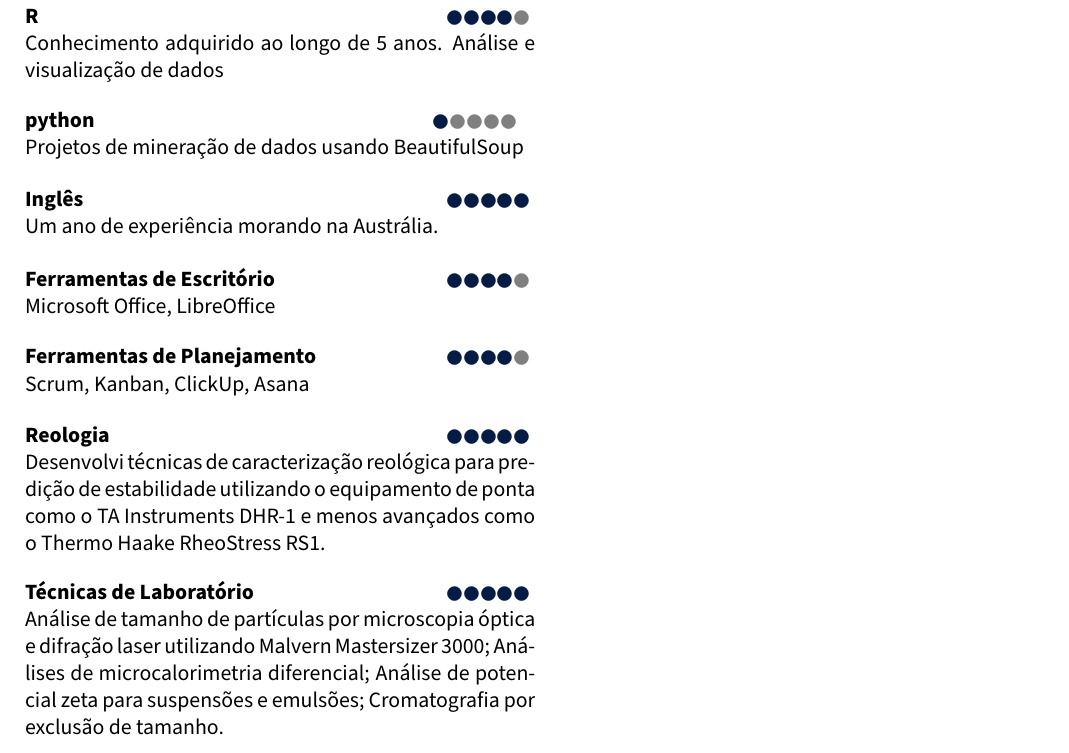
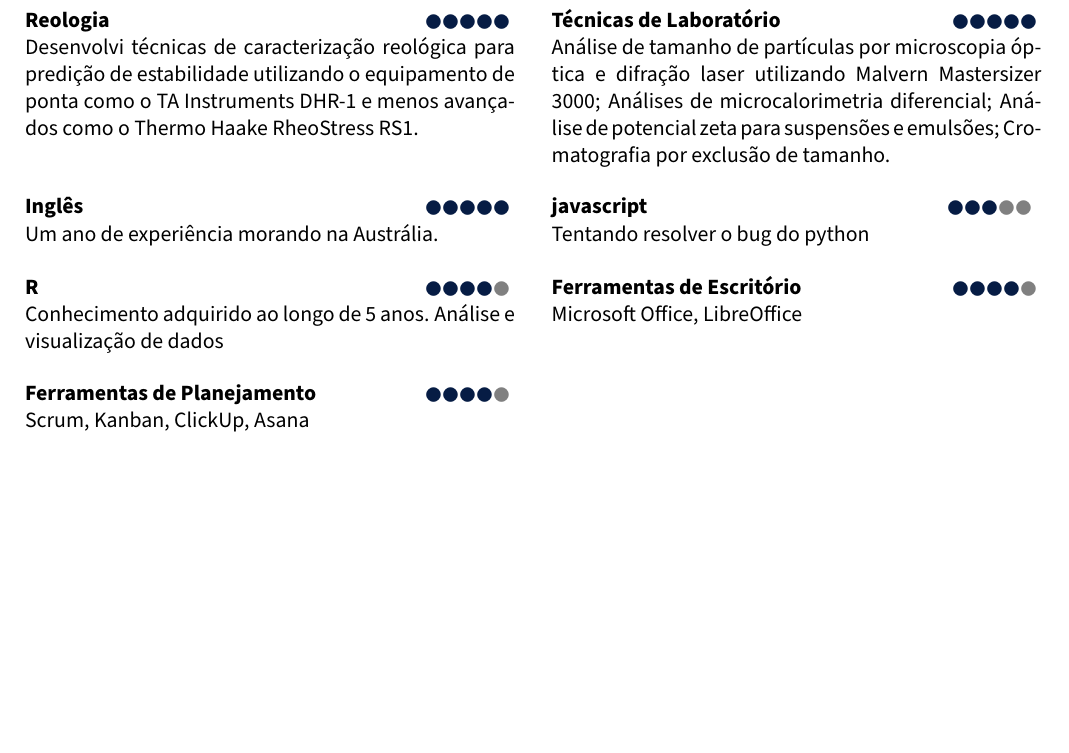
Before and after one commit to carmo-lucas/CV, a LaTeX document (main.tex, which reads resume.tex): part of page 2 of 2, cut so that both start at the same text, the shorter picture padded with empty space. Compiled offline with pdfLaTeX.

Commit message:
ainda está com bug de alinhamento

```diff
--- a/main.tex
+++ b/main.tex
@@ -23,7 +23,8 @@
 \usepackage[default]{sourcesanspro}
 \usepackage[T1]{fontenc}
 
-
+% Remover todas as indentações
+\setlength\parindent{0pt}
 
 %Definindo o comando de entrada de itens
 \newcommand{\highlight}[1]{
@@ -38,7 +39,7 @@
 % 5 - Descrição
 % 6 - Local
 
-	\noindent \large{#3} \hfill \small{\textcolor{Accent}{#6}} \\
+	\large{#3} \hfill \small{\textcolor{Accent}{#6}} \\
 	\textcolor{Accent}{\textbf{\textsc{#4}}} \hfill \textsc{#2} \textcolor{Accent}{-\textrightarrow} \textsc{#1} \\
 	\textcolor{Accent}{\vline} \hspace*{0.1cm}
 	\begin{minipage}[t]{.75\textwidth}
@@ -51,10 +52,9 @@
 	% 1. Skill
 	% 2. Proficiency
 	% 3. Description
-
-	\noindent \normalsize
-\begin{minipage}[t]{0.5\textwidth}
-		\noindent \textbf{#1} \hfill
+\begin{minipage}[t]{0.48\textwidth}
+	\normalsize
+		\textbf{#1} \hfill
 		\color{gray}
 		\ifthenelse{\equal{#2}{1}}{
 			\highlight{\CIRCLE}\CIRCLE\CIRCLE\CIRCLE\CIRCLE
--- a/resume.tex
+++ b/resume.tex
@@ -183,29 +183,26 @@
 % 	estatística, matemática, probabilidade e \emph{Machine Learning}.
 % }
 
-\skill{R}{4}{Conhecimento adquirido ao longo de 5 anos. Análise e visualização de dados}
-\skill{python}{1}{Projetos de mineração de dados usando BeautifulSoup}
 
-\skill{Inglês}{5}{Um ano de experiência morando na Austrália.}
+\skill{Reologia}{5}
+{Desenvolvi técnicas de caracterização reológica para
+predição de estabilidade utilizando o
+equipamento de ponta como o TA Instruments DHR-1 e
+menos avançados como o Thermo Haake RheoStress RS1.}\hfill
+\skill{Técnicas de Laboratório}{5}
+{Análise de tamanho de partículas por microscopia óptica e difração laser utilizando Malvern Mastersizer 3000;
+Análises de microcalorimetria diferencial;
+Análise de potencial zeta para suspensões e emulsões;
+Cromatografia por exclusão de tamanho.}
+
+
+\skill{Inglês}{5}{Um ano de experiência morando na Austrália.}\hfill
+\skill{javascript}{3}{Tentando resolver o bug do python}
+
+
+\skill{R}{4}{Conhecimento adquirido ao longo de 5 anos. Análise e visualização de dados}\hfill
 \skill{Ferramentas de Escritório}{4}{Microsoft Office, LibreOffice}
 
-\skill{Ferramentas de Planejamento}{4}{Scrum, Kanban, ClickUp, Asana}
 
 
-\skill{Reologia}{5}
-	{
-	Desenvolvi técnicas de caracterização reológica para
-	predição de estabilidade utilizando o
-	equipamento de ponta como o TA Instruments DHR-1 e
-	menos avançados como o Thermo Haake RheoStress RS1.
-	}
-
-\renewcommand{\labelitemi}{\textendash}
-
-\skill{Técnicas de Laboratório}{5}
-{
-Análise de tamanho de partículas por microscopia óptica e difração laser utilizando Malvern Mastersizer 3000;
-Análises de microcalorimetria diferencial;
-Análise de potencial zeta para suspensões e emulsões;
-Cromatografia por exclusão de tamanho.
-}
+\skill{Ferramentas de Planejamento}{4}{Scrum, Kanban, ClickUp, Asana}
```
